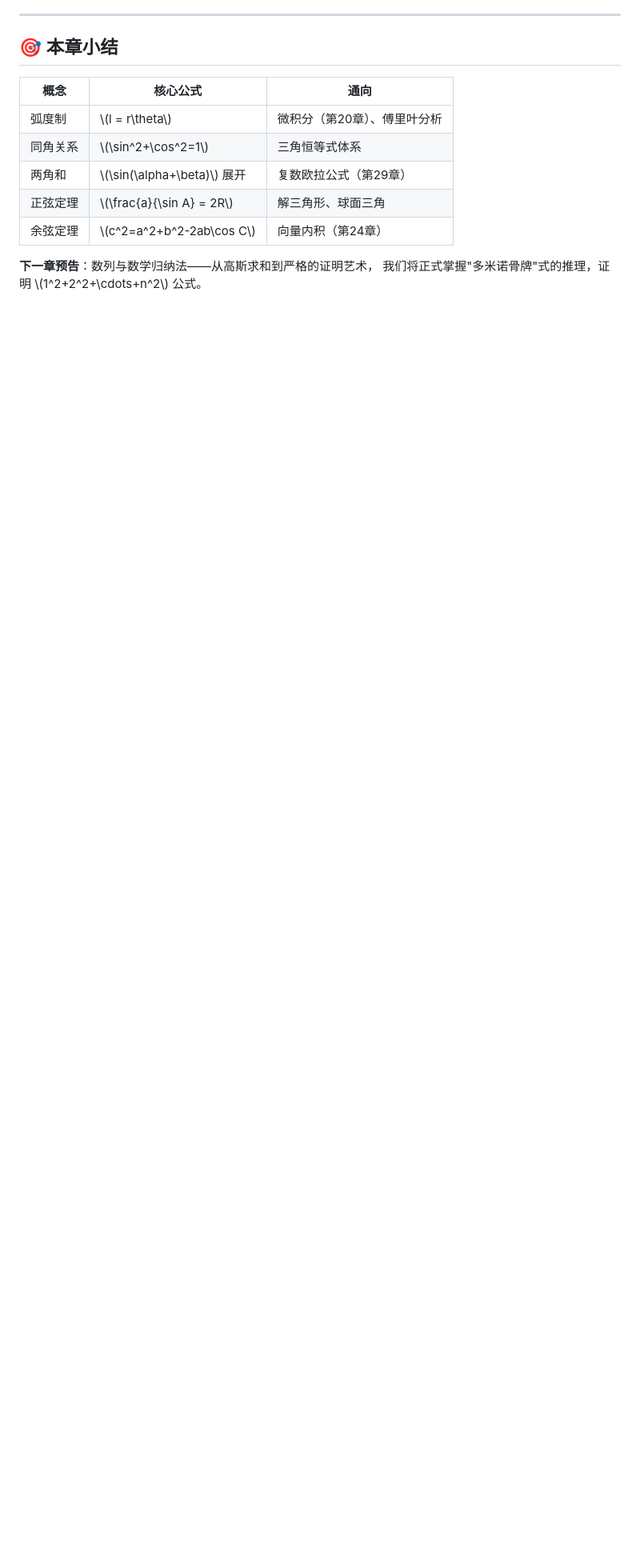
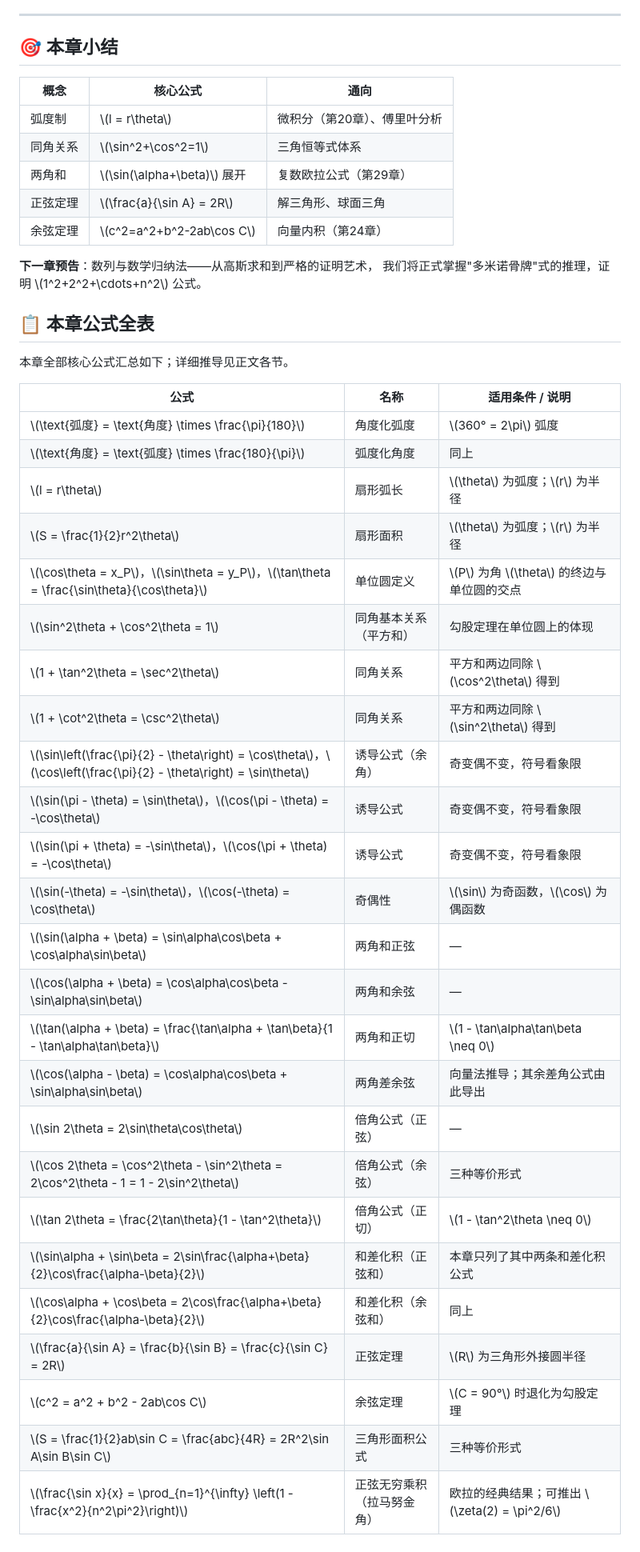
Before and after one commit to curzydj8/mathematics-panorama, a Markdown page: vol3-high/ch15-trigonometry.md, the part around the change. Shown at 80% size. Drawn GitHub-style; blank space fills up the shorter version.

```diff
--- a/vol3-high/ch15-trigonometry.md
+++ b/vol3-high/ch15-trigonometry.md
@@ -225,3 +225,36 @@ print(f"c={c:.3f}, 面积={S:.3f}")
 
 **下一章预告**：数列与数学归纳法——从高斯求和到严格的证明艺术，
 我们将正式掌握"多米诺骨牌"式的推理，证明 \\(1^2+2^2+\cdots+n^2\\) 公式。
+
+
+## 📋 本章公式全表
+
+本章全部核心公式汇总如下；详细推导见正文各节。
+
+| 公式 | 名称 | 适用条件 / 说明 |
+|---|---|---|
+| \\(\text{弧度} = \text{角度} \times \frac{\pi}{180}\\) | 角度化弧度 | \\(360° = 2\pi\\) 弧度 |
+| \\(\text{角度} = \text{弧度} \times \frac{180}{\pi}\\) | 弧度化角度 | 同上 |
+| \\(l = r\theta\\) | 扇形弧长 | \\(\theta\\) 为弧度；\\(r\\) 为半径 |
+| \\(S = \frac{1}{2}r^2\theta\\) | 扇形面积 | \\(\theta\\) 为弧度；\\(r\\) 为半径 |
+| \\(\cos\theta = x_P\\)，\\(\sin\theta = y_P\\)，\\(\tan\theta = \frac{\sin\theta}{\cos\theta}\\) | 单位圆定义 | \\(P\\) 为角 \\(\theta\\) 的终边与单位圆的交点 |
+| \\(\sin^2\theta + \cos^2\theta = 1\\) | 同角基本关系（平方和） | 勾股定理在单位圆上的体现 |
+| \\(1 + \tan^2\theta = \sec^2\theta\\) | 同角关系 | 平方和两边同除 \\(\cos^2\theta\\) 得到 |
+| \\(1 + \cot^2\theta = \csc^2\theta\\) | 同角关系 | 平方和两边同除 \\(\sin^2\theta\\) 得到 |
+| \\(\sin\left(\frac{\pi}{2} - \theta\right) = \cos\theta\\)，\\(\cos\left(\frac{\pi}{2} - \theta\right) = \sin\theta\\) | 诱导公式（余角） | 奇变偶不变，符号看象限 |
+| \\(\sin(\pi - \theta) = \sin\theta\\)，\\(\cos(\pi - \theta) = -\cos\theta\\) | 诱导公式 | 奇变偶不变，符号看象限 |
+| \\(\sin(\pi + \theta) = -\sin\theta\\)，\\(\cos(\pi + \theta) = -\cos\theta\\) | 诱导公式 | 奇变偶不变，符号看象限 |
+| \\(\sin(-\theta) = -\sin\theta\\)，\\(\cos(-\theta) = \cos\theta\\) | 奇偶性 | \\(\sin\\) 为奇函数，\\(\cos\\) 为偶函数 |
+| \\(\sin(\alpha + \beta) = \sin\alpha\cos\beta + \cos\alpha\sin\beta\\) | 两角和正弦 | — |
+| \\(\cos(\alpha + \beta) = \cos\alpha\cos\beta - \sin\alpha\sin\beta\\) | 两角和余弦 | — |
+| \\(\tan(\alpha + \beta) = \frac{\tan\alpha + \tan\beta}{1 - \tan\alpha\tan\beta}\\) | 两角和正切 | \\(1 - \tan\alpha\tan\beta \neq 0\\) |
+| \\(\cos(\alpha - \beta) = \cos\alpha\cos\beta + \sin\alpha\sin\beta\\) | 两角差余弦 | 向量法推导；其余差角公式由此导出 |
+| \\(\sin 2\theta = 2\sin\theta\cos\theta\\) | 倍角公式（正弦） | — |
+| \\(\cos 2\theta = \cos^2\theta - \sin^2\theta = 2\cos^2\theta - 1 = 1 - 2\sin^2\theta\\) | 倍角公式（余弦） | 三种等价形式 |
+| \\(\tan 2\theta = \frac{2\tan\theta}{1 - \tan^2\theta}\\) | 倍角公式（正切） | \\(1 - \tan^2\theta \neq 0\\) |
+| \\(\sin\alpha + \sin\beta = 2\sin\frac{\alpha+\beta}{2}\cos\frac{\alpha-\beta}{2}\\) | 和差化积（正弦和） | 本章只列了其中两条和差化积公式 |
+| \\(\cos\alpha + \cos\beta = 2\cos\frac{\alpha+\beta}{2}\cos\frac{\alpha-\beta}{2}\\) | 和差化积（余弦和） | 同上 |
+| \\(\frac{a}{\sin A} = \frac{b}{\sin B} = \frac{c}{\sin C} = 2R\\) | 正弦定理 | \\(R\\) 为三角形外接圆半径 |
+| \\(c^2 = a^2 + b^2 - 2ab\cos C\\) | 余弦定理 | \\(C = 90°\\) 时退化为勾股定理 |
+| \\(S = \frac{1}{2}ab\sin C = \frac{abc}{4R} = 2R^2\sin A\sin B\sin C\\) | 三角形面积公式 | 三种等价形式 |
+| \\(\frac{\sin x}{x} = \prod_{n=1}^{\infty} \left(1 - \frac{x^2}{n^2\pi^2}\right)\\) | 正弦无穷乘积（拉马努金角） | 欧拉的经典结果；可推出 \\(\zeta(2) = \pi^2/6\\) |
```
